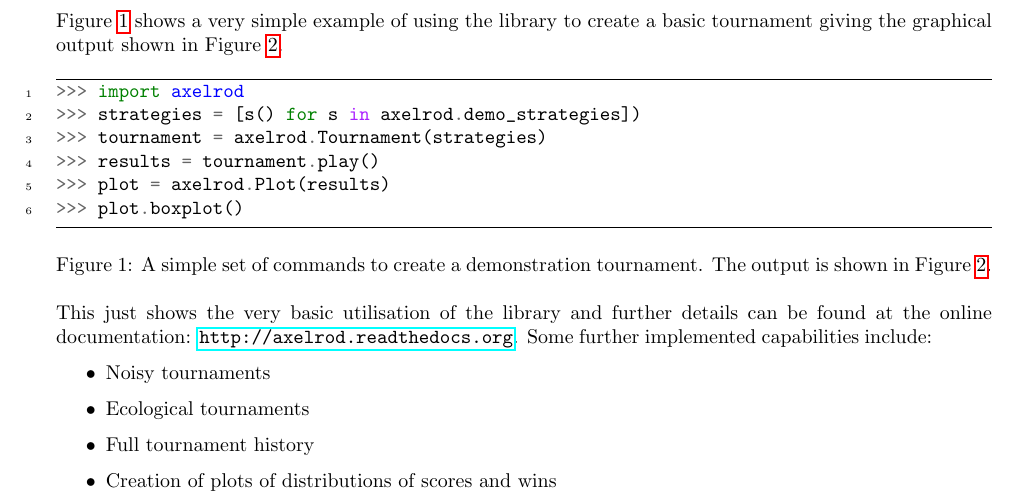
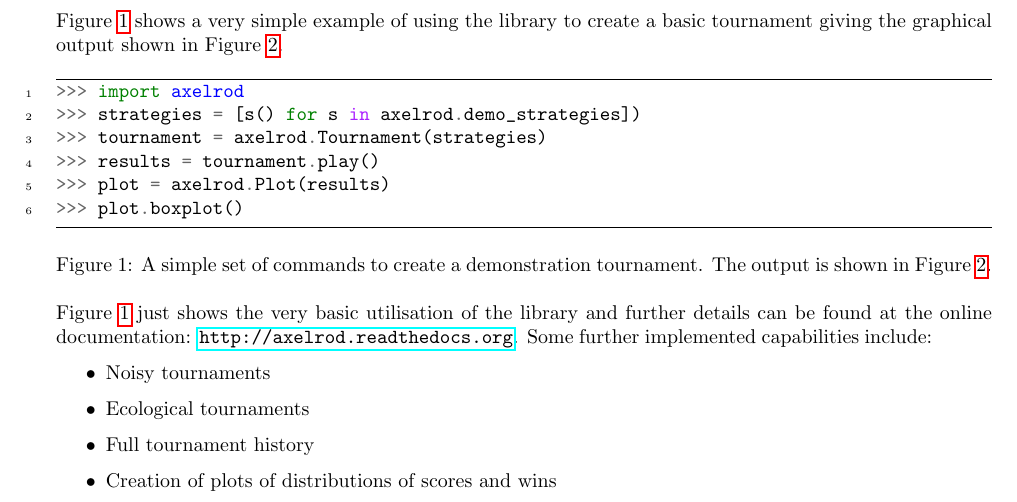
Before and after one commit to Axelrod-Python/An-open-reproducible-framework-for-the-study-of-the-iterated-prisoners-dilemma, a LaTeX document (tex/paper.tex): part of page 3 of 8, cut so that both start at the same text. Compiled offline with pdfLaTeX.

Commit message:
Pointing at label.

```diff
--- a/tex/paper.tex
+++ b/tex/paper.tex
@@ -231,9 +231,10 @@
     \label{fig:demo_tournament}
 \end{figure}
 
-This just shows the very basic utilisation of the library and further details
-can be found at the online documentation:
-\url{http://axelrod.readthedocs.org}. Some further implemented capabilities include:
+Figure \ref{fig:demo_tournament_commands} just shows the very basic utilisation
+of the library and further details can be found at the online documentation:
+\url{http://axelrod.readthedocs.org}. Some further implemented capabilities
+include:
 
 \begin{itemize}
     \item Noisy tournaments
```
